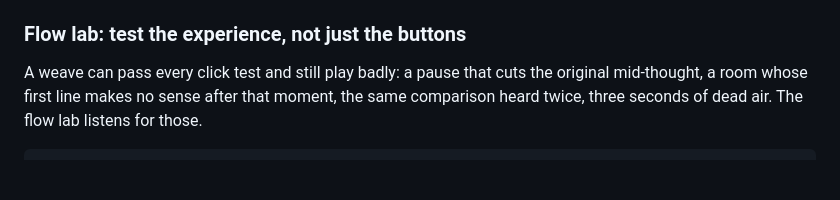
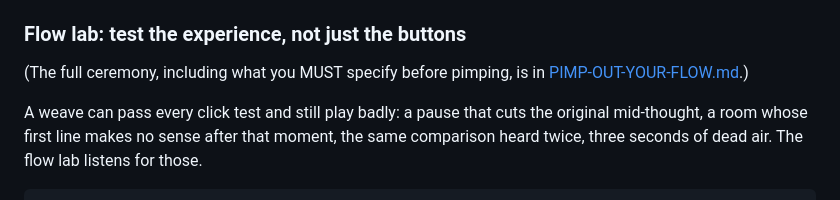
Before and after one commit to kvcobb/podcast-weave, a Markdown page: AGENTS.md, the part around the change. Rendered like a GitHub page; blank space fills up the shorter version.

Commit message:
PIMP-OUT-YOUR-FLOW.md: the official, extremely serious procedures for pimping out a weave's flow and interface (K tg:16527)
Co-Authored-By: Claude Opus 5.5 <noreply@anthropic.com>

```diff
--- a/AGENTS.md
+++ b/AGENTS.md
@@ -245,6 +245,8 @@ seats to `cast`, and read the drafts before publishing: they are generated, so r
 
 ### Flow lab: test the experience, not just the buttons
 
+(The full ceremony, including what you MUST specify before pimping, is in [PIMP-OUT-YOUR-FLOW.md](PIMP-OUT-YOUR-FLOW.md).)
+
 A weave can pass every click test and still play badly: a pause that cuts the original mid-thought, a room whose first line
 makes no sense after that moment, the same comparison heard twice, three seconds of dead air. The flow lab listens for those.
 
```
Also changed, not shown: PIMP-OUT-YOUR-FLOW.md (added, +95 -0 lines).
